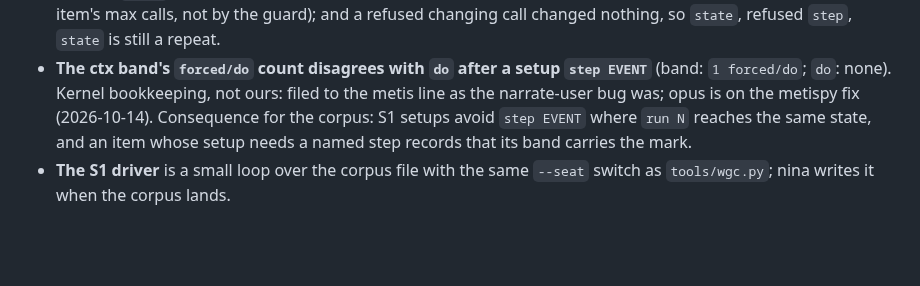
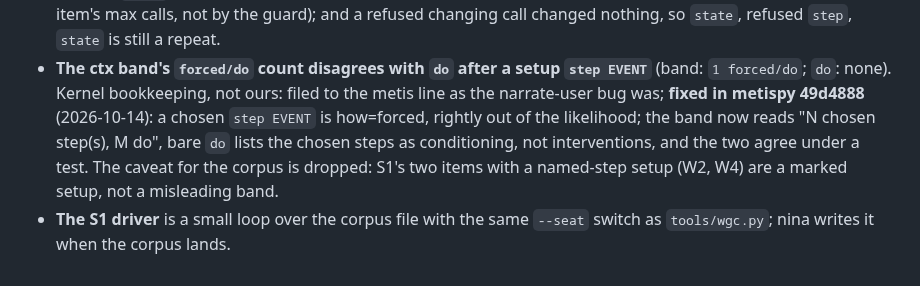
Before and after one commit to metis-lang-dev/metis-agent, a Markdown page: docs/SPECIALIST.md, the part around the change. GitHub-like rendering; blank space fills up the shorter version.

Commit message:
docs: SPECIALIST §7a — the forced/do band mismatch fixed in metispy 49d4888 (chosen steps named as conditioning); the S1 setup caveat dropped
Co-Authored-By: Claude Fable 5.1 <noreply@anthropic.com>

```diff
--- a/docs/SPECIALIST.md
+++ b/docs/SPECIALIST.md
@@ -287,10 +287,12 @@ decision).
   still a repeat.
 - **The ctx band's `forced/do` count disagrees with `do` after a setup
   `step EVENT`** (band: `1 forced/do`; `do`: none). Kernel bookkeeping, not
-  ours: filed to the metis line as the narrate-user bug was; opus is on
-  the metispy fix (2026-10-14). Consequence
-  for the corpus: S1 setups avoid `step EVENT` where `run N` reaches the
-  same state, and an item whose setup needs a named step records that its
-  band carries the mark.
+  ours: filed to the metis line as the narrate-user bug was; **fixed in
+  metispy 49d4888** (2026-10-14): a chosen `step EVENT` is how=forced,
+  rightly out of the likelihood; the band now reads "N chosen step(s), M
+  do", bare `do` lists the chosen steps as conditioning, not
+  interventions, and the two agree under a test. The caveat for the corpus
+  is dropped: S1's two items with a named-step setup (W2, W4) are a marked
+  setup, not a misleading band.
 - **The S1 driver** is a small loop over the corpus file with the same
   `--seat` switch as `tools/wgc.py`; nina writes it when the corpus lands.
```
